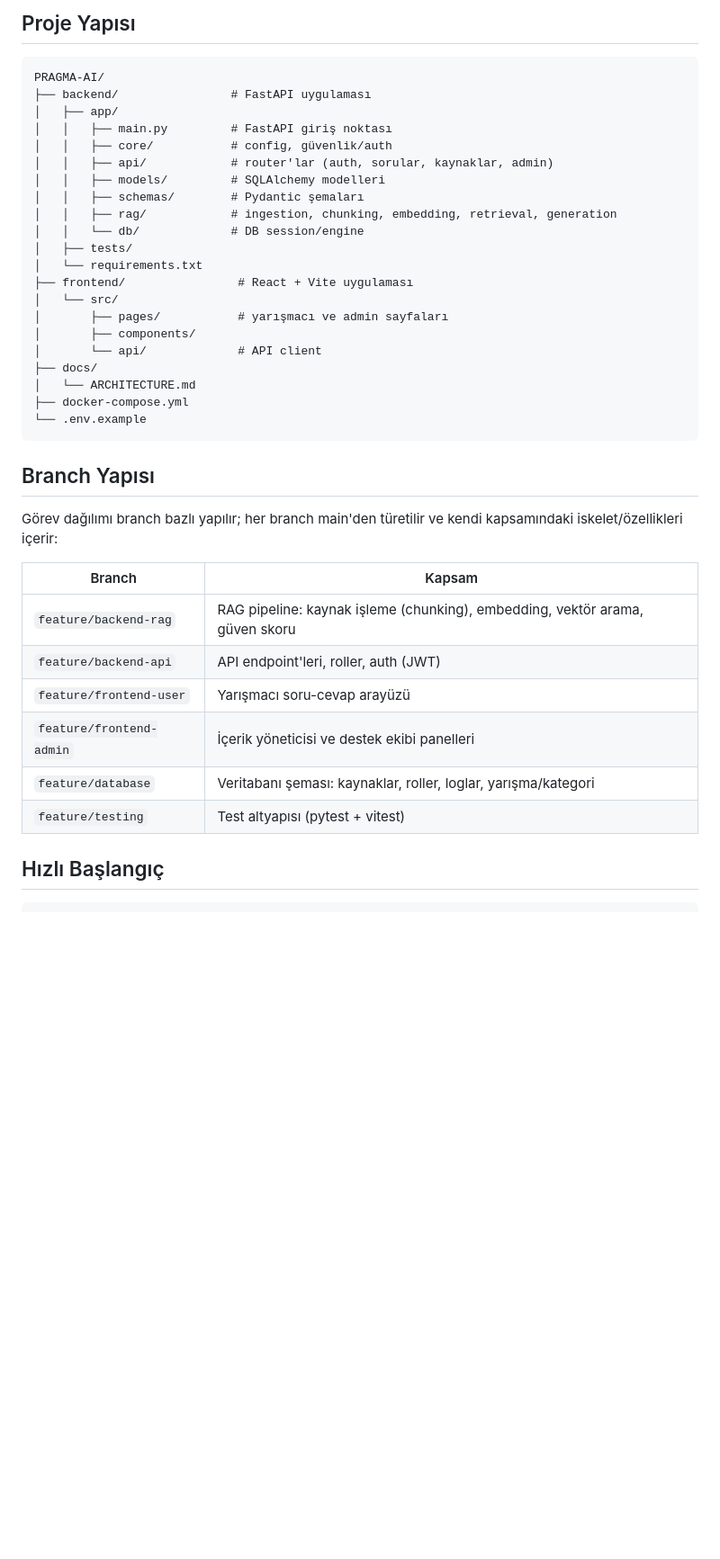
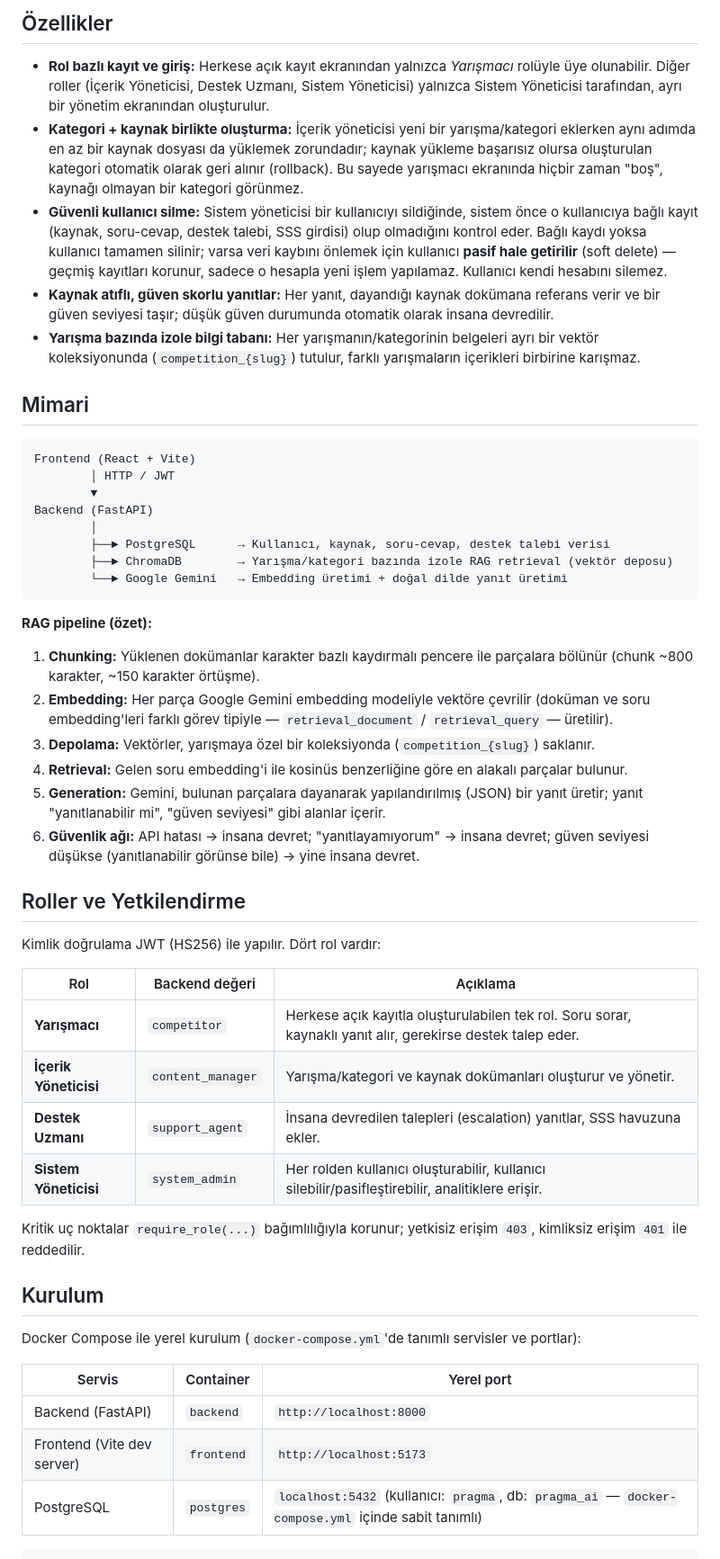
Before and after one commit to eliff72/PRAGMA-AI, a Markdown page: README.md, the part around one of its changes. Shown at 90% size. GitHub-like rendering; blank space fills up the shorter version.

````diff
--- a/README.md
+++ b/README.md
@@ -51,44 +37,55 @@ Daha fazla teknik detay için bkz. [`docs/ARCHITECTURE.md`](docs/ARCHITECTURE.md
 
-## Proje Yapısı
+## Özellikler
+
+- **Rol bazlı kayıt ve giriş:** Herkese açık kayıt ekranından yalnızca *Yarışmacı* rolüyle üye olunabilir. Diğer roller (İçerik Yöneticisi, Destek Uzmanı, Sistem Yöneticisi) yalnızca Sistem Yöneticisi tarafından, ayrı bir yönetim ekranından oluşturulur.
+- **Kategori + kaynak birlikte oluşturma:** İçerik yöneticisi yeni bir yarışma/kategori eklerken aynı adımda en az bir kaynak dosyası da yüklemek zorundadır; kaynak yükleme başarısız olursa oluşturulan kategori otomatik olarak geri alınır (rollback). Bu sayede yarışmacı ekranında hiçbir zaman "boş", kaynağı olmayan bir kategori görünmez.
+- **Güvenli kullanıcı silme:** Sistem yöneticisi bir kullanıcıyı sildiğinde, sistem önce o kullanıcıya bağlı kayıt (kaynak, soru-cevap, destek talebi, SSS girdisi) olup olmadığını kontrol eder. Bağlı kaydı yoksa kullanıcı tamamen silinir; varsa veri kaybını önlemek için kullanıcı **pasif hale getirilir** (soft delete) — geçmiş kayıtları korunur, sadece o hesapla yeni işlem yapılamaz. Kullanıcı kendi hesabını silemez.
+- **Kaynak atıflı, güven skorlu yanıtlar:** Her yanıt, dayandığı kaynak dokümana referans verir ve bir güven seviyesi taşır; düşük güven durumunda otomatik olarak insana devredilir.
+- **Yarışma bazında izole bilgi tabanı:** Her yarışmanın/kategorinin belgeleri ayrı bir vektör koleksiyonunda (`competition_{slug}`) tutulur, farklı yarışmaların içerikleri birbirine karışmaz.
+
+## Mimari
 
 ```
-PRAGMA-AI/
-├── backend/                # FastAPI uygulaması
-│   ├── app/
-│   │   ├── main.py         # FastAPI giriş noktası
-│   │   ├── core/           # config, güvenlik/auth
-│   │   ├── api/            # router'lar (auth, sorular, kaynaklar, admin)
-│   │   ├── models/         # SQLAlchemy modelleri
-│   │   ├── schemas/        # Pydantic şemaları
-│   │   ├── rag/            # ingestion, chunking, embedding, retrieval, generation
-│   │   └── db/             # DB session/engine
-│   ├── tests/
-│   └── requirements.txt
-├── frontend/                # React + Vite uygulaması
-│   └── src/
-│       ├── pages/           # yarışmacı ve admin sayfaları
-│       ├── components/
-│       └── api/             # API client
-├── docs/
-│   └── ARCHITECTURE.md
-├── docker-compose.yml
-└── .env.example
+Frontend (React + Vite)
+        │ HTTP / JWT
+        ▼
+Backend (FastAPI)
+        │
+        ├──► PostgreSQL      → Kullanıcı, kaynak, soru-cevap, destek talebi verisi
+        ├──► ChromaDB        → Yarışma/kategori bazında izole RAG retrieval (vektör deposu)
+        └──► Google Gemini   → Embedding üretimi + doğal dilde yanıt üretimi
 ```
 
-## Branch Yapısı
+**RAG pipeline (özet):**
 
-Görev dağılımı branch bazlı yapılır; her branch main'den türetilir ve kendi kapsamındaki
-iskelet/özellikleri içerir:
+1. **Chunking:** Yüklenen dokümanlar karakter bazlı kaydırmalı pencere ile parçalara bölünür (chunk ~800 karakter, ~150 karakter örtüşme).
+2. **Embedding:** Her parça Google Gemini embedding modeliyle vektöre çevrilir (doküman ve soru embedding'leri farklı görev tipiyle — `retrieval_document` / `retrieval_query` — üretilir).
+3. **Depolama:** Vektörler, yarışmaya özel bir koleksiyonda (`competition_{slug}`) saklanır.
+4. **Retrieval:** Gelen soru embedding'i ile kosinüs benzerliğine göre en alakalı parçalar bulunur.
+5. **Generation:** Gemini, bulunan parçalara dayanarak yapılandırılmış (JSON) bir yanıt üretir; yanıt "yanıtlanabilir mi", "güven seviyesi" gibi alanlar içerir.
+6. **Güvenlik ağı:** API hatası → insana devret; "yanıtlayamıyorum" → insana devret; güven seviyesi düşükse (yanıtlanabilir görünse bile) → yine insana devret.
 
-| Branch | Kapsam |
-|---|---|
-| `feature/backend-rag` | RAG pipeline: kaynak işleme (chunking), embedding, vektör arama, güven skoru |
-| `feature/backend-api` | API endpoint'leri, roller, auth (JWT) |
-| `feature/frontend-user` | Yarışmacı soru-cevap arayüzü |
-| `feature/frontend-admin` | İçerik yöneticisi ve destek ekibi panelleri |
-| `feature/database` | Veritabanı şeması: kaynaklar, roller, loglar, yarışma/kategori |
-| `feature/testing` | Test altyapısı (pytest + vitest) |
+## Roller ve Yetkilendirme
 
-## Hızlı Başlangıç
+Kimlik doğrulama JWT (HS256) ile yapılır. Dört rol vardır:
+
+| Rol | Backend değeri | Açıklama |
+|---|---|---|
+| **Yarışmacı** | `competitor` | Herkese açık kayıtla oluşturulabilen tek rol. Soru sorar, kaynaklı yanıt alır, gerekirse destek talep eder. |
+| **İçerik Yöneticisi** | `content_manager` | Yarışma/kategori ve kaynak dokümanları oluşturur ve yönetir. |
+| **Destek Uzmanı** | `support_agent` | İnsana devredilen talepleri (escalation) yanıtlar, SSS havuzuna ekler. |
+| **Sistem Yöneticisi** | `system_admin` | Her rolden kullanıcı oluşturabilir, kullanıcı silebilir/pasifleştirebilir, analitiklere erişir. |
+
+Kritik uç noktalar `require_role(...)` bağımlılığıyla korunur; yetkisiz erişim `403`, kimliksiz erişim `401` ile reddedilir.
+
+## Kurulum
+
+Docker Compose ile yerel kurulum (`docker-compose.yml`'de tanımlı servisler ve portlar):
+
+| Servis | Container | Yerel port |
+|---|---|---|
+| Backend (FastAPI) | `backend` | `http://localhost:8000` |
+| Frontend (Vite dev server) | `frontend` | `http://localhost:5173` |
+| PostgreSQL | `postgres` | `localhost:5432` (kullanıcı: `pragma`, db: `pragma_ai` — `docker-compose.yml` içinde sabit tanımlı) |
 
 ```bash
````
Also changed, not shown: other parts of README.md (+123 -77 lines).
